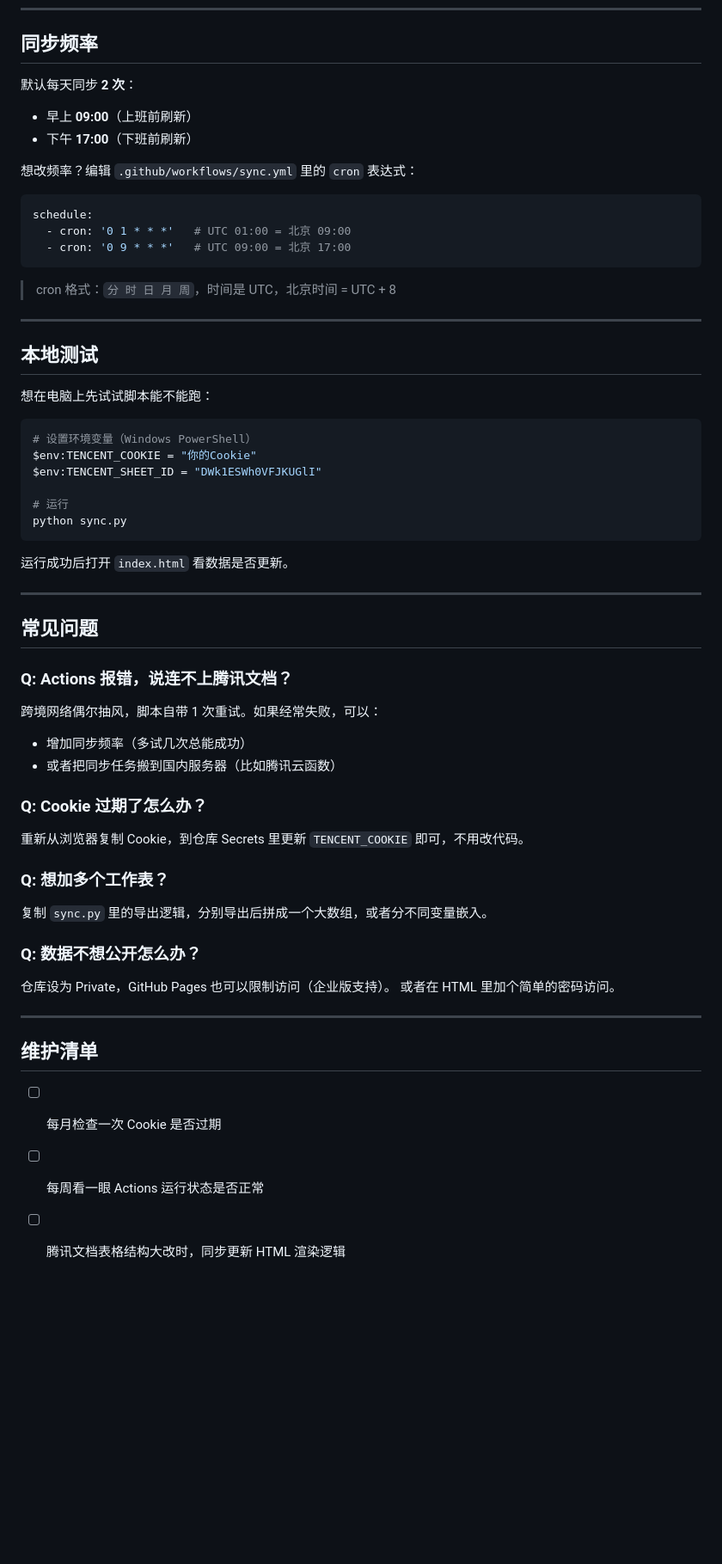
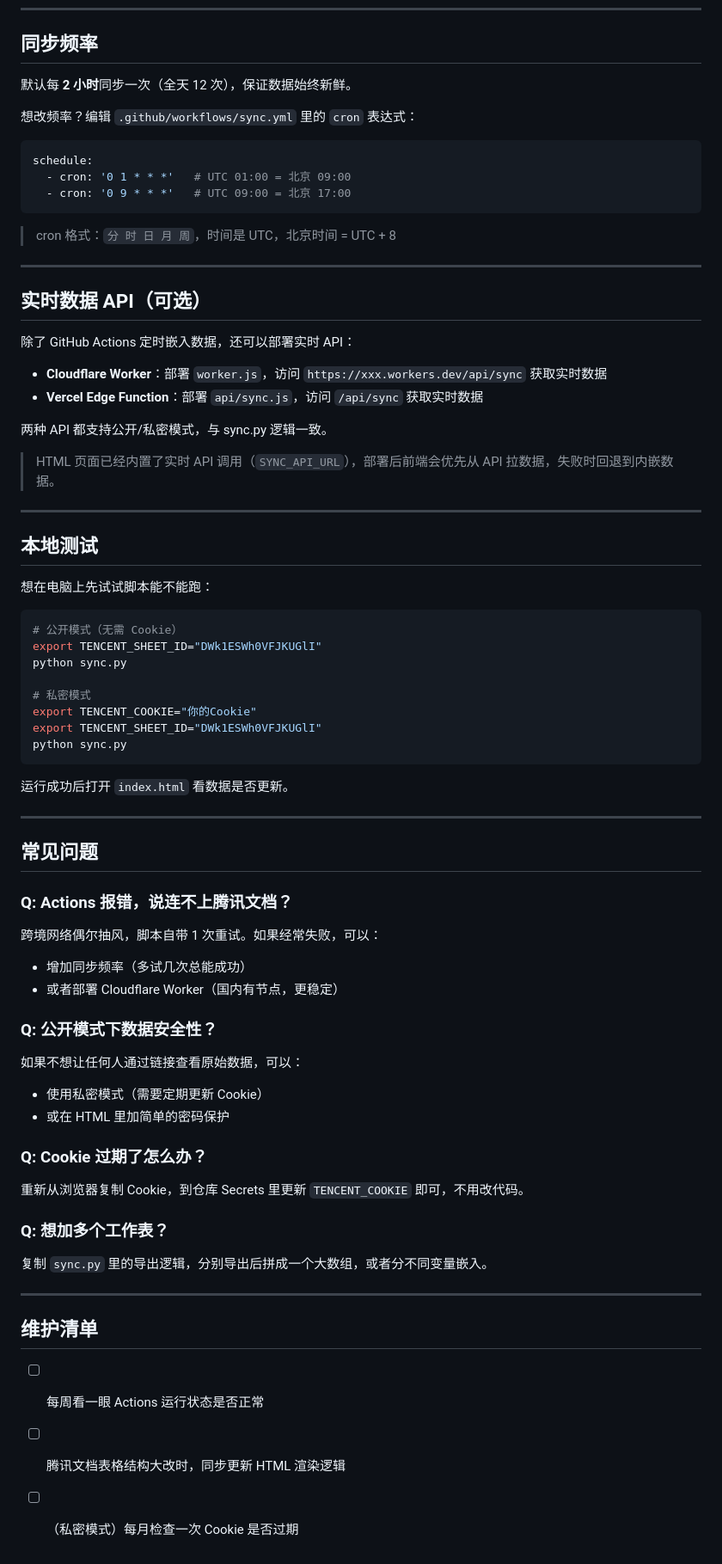
Before and after one commit to kamlshi/logistics-dashboard, a Markdown page: README.md, the part around one of its changes. Shown at 86% size. Rendered like a GitHub page; blank space fills up the shorter version.

````diff
--- a/README.md
+++ b/README.md
@@ -105,9 +107,7 @@ logistics-dashboard/
 
 ## 同步频率
 
-默认每天同步 **2 次**：
-- 早上 **09:00**（上班前刷新）
-- 下午 **17:00**（下班前刷新）
+默认每 **2 小时**同步一次（全天 12 次），保证数据始终新鲜。
 
 想改频率？编辑 `.github/workflows/sync.yml` 里的 `cron` 表达式：
 
@@ -121,16 +121,31 @@ schedule:
 
 ---
 
+## 实时数据 API（可选）
+
+除了 GitHub Actions 定时嵌入数据，还可以部署实时 API：
+
+- **Cloudflare Worker**：部署 `worker.js`，访问 `https://xxx.workers.dev/api/sync` 获取实时数据
+- **Vercel Edge Function**：部署 `api/sync.js`，访问 `/api/sync` 获取实时数据
+
+两种 API 都支持公开/私密模式，与 sync.py 逻辑一致。
+
+> HTML 页面已经内置了实时 API 调用（`SYNC_API_URL`），部署后前端会优先从 API 拉数据，失败时回退到内嵌数据。
+
+---
+
 ## 本地测试
 
 想在电脑上先试试脚本能不能跑：
 
 ```bash
-# 设置环境变量（Windows PowerShell）
-$env:TENCENT_COOKIE = "你的Cookie"
-$env:TENCENT_SHEET_ID = "DWk1ESWh0VFJKUGlI"
+# 公开模式（无需 Cookie）
+export TENCENT_SHEET_ID="DWk1ESWh0VFJKUGlI"
+python sync.py
 
-# 运行
+# 私密模式
+export TENCENT_COOKIE="你的Cookie"
+export TENCENT_SHEET_ID="DWk1ESWh0VFJKUGlI"
 python sync.py
 ```
 
@@ -143,7 +158,12 @@ python sync.py
 ### Q: Actions 报错，说连不上腾讯文档？
 跨境网络偶尔抽风，脚本自带 1 次重试。如果经常失败，可以：
 - 增加同步频率（多试几次总能成功）
-- 或者把同步任务搬到国内服务器（比如腾讯云函数）
+- 或者部署 Cloudflare Worker（国内有节点，更稳定）
+
+### Q: 公开模式下数据安全性？
+如果不想让任何人通过链接查看原始数据，可以：
+- 使用私密模式（需要定期更新 Cookie）
+- 或在 HTML 里加简单的密码保护
 
 ### Q: Cookie 过期了怎么办？
 重新从浏览器复制 Cookie，到仓库 Secrets 里更新 `TENCENT_COOKIE` 即可，不用改代码。
@@ -151,14 +171,10 @@ python sync.py
 ### Q: 想加多个工作表？
 复制 `sync.py` 里的导出逻辑，分别导出后拼成一个大数组，或者分不同变量嵌入。
 
-### Q: 数据不想公开怎么办？
-仓库设为 Private，GitHub Pages 也可以限制访问（企业版支持）。
-或者在 HTML 里加个简单的密码访问。
-
 ---
 
 ## 维护清单
 
-- [ ] 每月检查一次 Cookie 是否过期
 - [ ] 每周看一眼 Actions 运行状态是否正常
 - [ ] 腾讯文档表格结构大改时，同步更新 HTML 渲染逻辑
+- [ ] （私密模式）每月检查一次 Cookie 是否过期
````
Also changed, not shown: other parts of README.md (+40 -38 lines).
